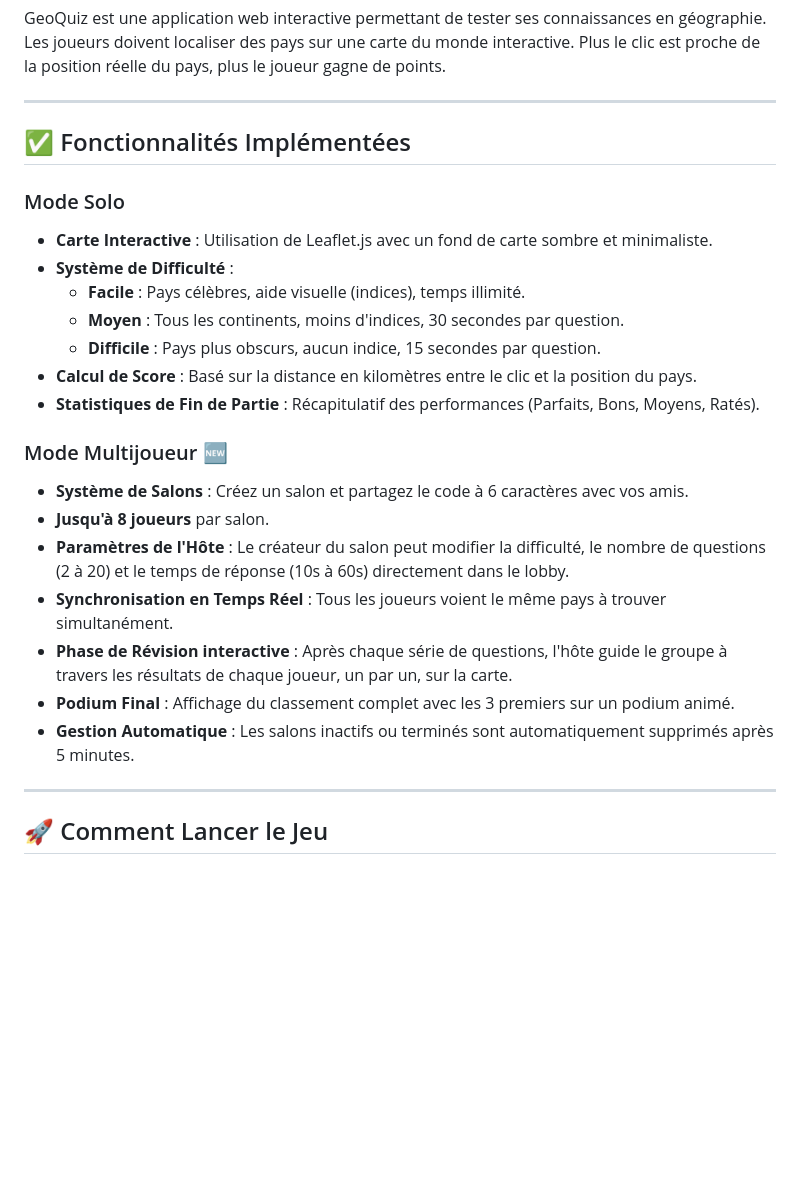
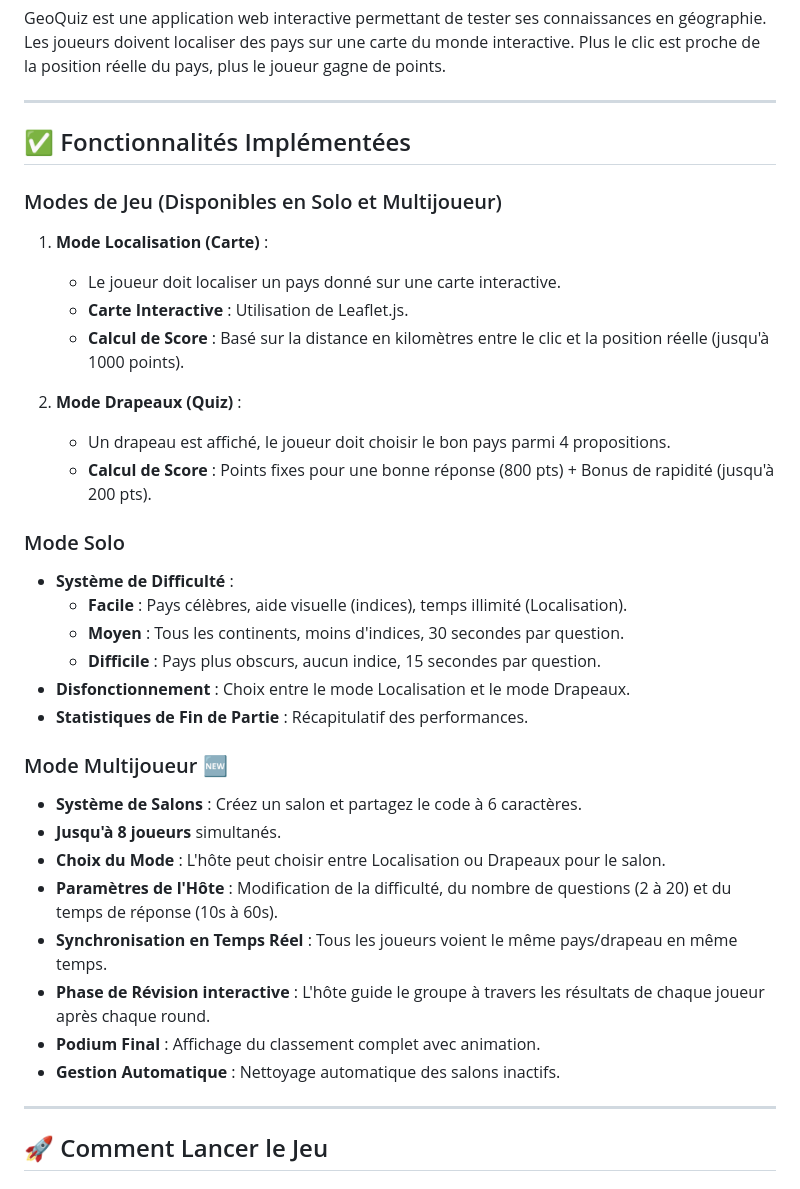
Before and after one commit to RedouaneH/geo_game, a Markdown page: PROJET_GEO_GAME.md, the part around one of its changes. Rendered like a GitHub page; blank space fills up the shorter version.

```diff
--- a/PROJET_GEO_GAME.md
+++ b/PROJET_GEO_GAME.md
@@ -8,23 +8,33 @@ GeoQuiz est une application web interactive permettant de tester ses connaissanc
 
 ## ✅ Fonctionnalités Implémentées
 
+### Modes de Jeu (Disponibles en Solo et Multijoueur)
+1. **Mode Localisation (Carte)** :
+   - Le joueur doit localiser un pays donné sur une carte interactive.
+   - **Carte Interactive** : Utilisation de Leaflet.js.
+   - **Calcul de Score** : Basé sur la distance en kilomètres entre le clic et la position réelle (jusqu'à 1000 points).
+
+2. **Mode Drapeaux (Quiz)** :
+   - Un drapeau est affiché, le joueur doit choisir le bon pays parmi 4 propositions.
+   - **Calcul de Score** : Points fixes pour une bonne réponse (800 pts) + Bonus de rapidité (jusqu'à 200 pts).
+
 ### Mode Solo
-- **Carte Interactive** : Utilisation de Leaflet.js avec un fond de carte sombre et minimaliste.
 - **Système de Difficulté** :
-    - **Facile** : Pays célèbres, aide visuelle (indices), temps illimité.
+    - **Facile** : Pays célèbres, aide visuelle (indices), temps illimité (Localisation).
     - **Moyen** : Tous les continents, moins d'indices, 30 secondes par question.
     - **Difficile** : Pays plus obscurs, aucun indice, 15 secondes par question.
-- **Calcul de Score** : Basé sur la distance en kilomètres entre le clic et la position du pays.
-- **Statistiques de Fin de Partie** : Récapitulatif des performances (Parfaits, Bons, Moyens, Ratés).
+- **Disfonctionnement** : Choix entre le mode Localisation et le mode Drapeaux.
+- **Statistiques de Fin de Partie** : Récapitulatif des performances.
 
 ### Mode Multijoueur 🆕
-- **Système de Salons** : Créez un salon et partagez le code à 6 caractères avec vos amis.
-- **Jusqu'à 8 joueurs** par salon.
-- **Paramètres de l'Hôte** : Le créateur du salon peut modifier la difficulté, le nombre de questions (2 à 20) et le temps de réponse (10s à 60s) directement dans le lobby.
-- **Synchronisation en Temps Réel** : Tous les joueurs voient le même pays à trouver simultanément.
-- **Phase de Révision interactive** : Après chaque série de questions, l'hôte guide le groupe à travers les résultats de chaque joueur, un par un, sur la carte.
-- **Podium Final** : Affichage du classement complet avec les 3 premiers sur un podium animé.
-- **Gestion Automatique** : Les salons inactifs ou terminés sont automatiquement supprimés après 5 minutes.
+- **Système de Salons** : Créez un salon et partagez le code à 6 caractères.
+- **Jusqu'à 8 joueurs** simultanés.
+- **Choix du Mode** : L'hôte peut choisir entre Localisation ou Drapeaux pour le salon.
+- **Paramètres de l'Hôte** : Modification de la difficulté, du nombre de questions (2 à 20) et du temps de réponse (10s à 60s).
+- **Synchronisation en Temps Réel** : Tous les joueurs voient le même pays/drapeau en même temps.
+- **Phase de Révision interactive** : L'hôte guide le groupe à travers les résultats de chaque joueur après chaque round.
+- **Podium Final** : Affichage du classement complet avec animation.
+- **Gestion Automatique** : Nettoyage automatique des salons inactifs.
 
 ---
 
```
Also changed, not shown: other parts of PROJET_GEO_GAME.md (+22 -10 lines), README.md (+5 -1 lines).
